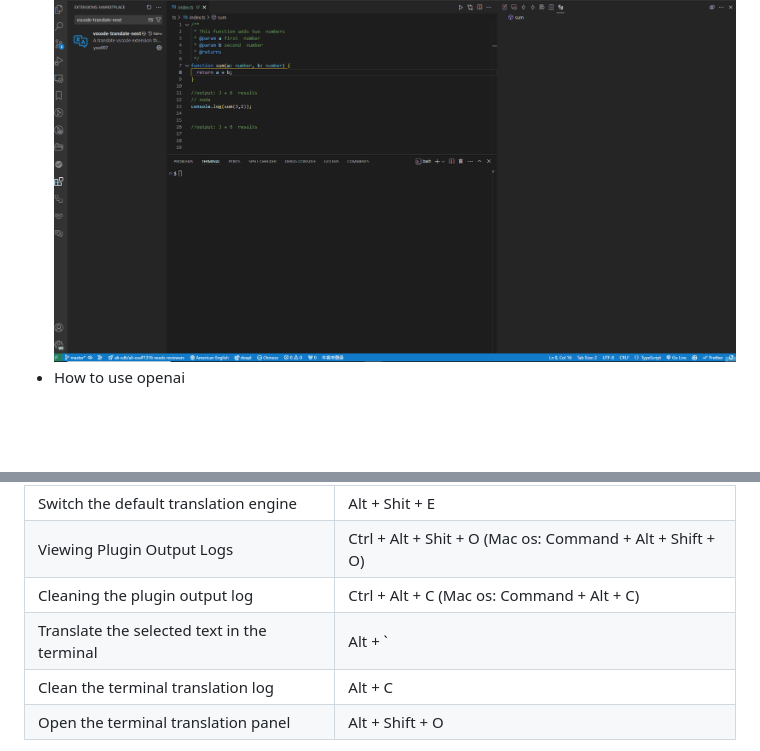
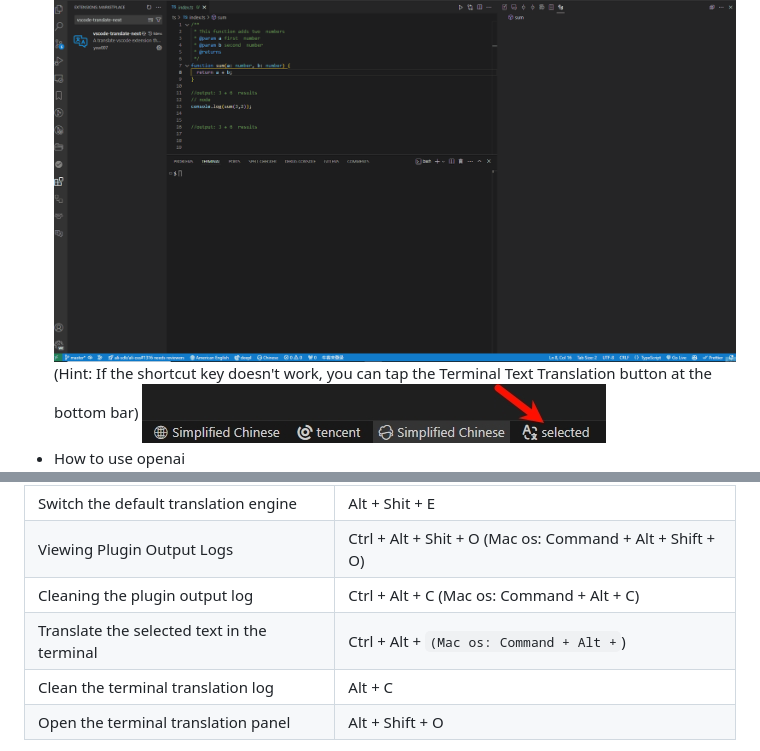
Before and after one commit to yxw007/vscode-translate-next, a Markdown page: README.md, 2 parts joined by grey strips. GitHub-like rendering; pictures changed too: assets/images/terminalShortcutBtn.jpg (added); blank space fills up the shorter version.

Commit message:
deploy: yxw007/translate-ide@d0c7bacd1e8bae7852f1e2047a89eab4c303508c

```diff
--- a/README.md
+++ b/README.md
@@ -65,6 +65,8 @@ Download：[vscode-translate-next](https://marketplace.visualstudio.com/items?it
   ![hover](assets/images/hover.gif)
 - Translation terminal selected text
   ![translate-terminal-text](assets/images/translate-terminal-text.gif)
+  (Hint: If the shortcut key doesn't work, you can tap the Terminal Text Translation button at the bottom bar)
+  ![translate-terminal-shortcut-bnt](assets/images/terminalShortcutBtn.jpg)
 - How to use openai
   ![alt text](assets/images/open_ai_usage.gif)
 
@@ -81,7 +83,7 @@ Download：[vscode-translate-next](https://marketplace.visualstudio.com/items?it
 | Switch the default translation engine       | Alt + Shit + E                                            |
 | Viewing Plugin Output Logs                  | Ctrl + Alt + Shit + O (Mac os: Command + Alt + Shift + O) |
 | Cleaning the plugin output log              | Ctrl + Alt + C   (Mac os: Command + Alt + C)              |
-| Translate the selected text in the terminal | Alt + `                                                   |
+| Translate the selected text in the terminal | Ctrl + Alt + ` (Mac os: Command + Alt + `)                |
 | Clean the terminal translation log          | Alt + C                                                   |
 | Open the terminal translation panel         | Alt + Shift + O                                           |
 
```
Also changed, not shown: CHANGELOG.md (+16 -0 lines), README_zh-CN.md (+3 -1 lines), 1 other file.
